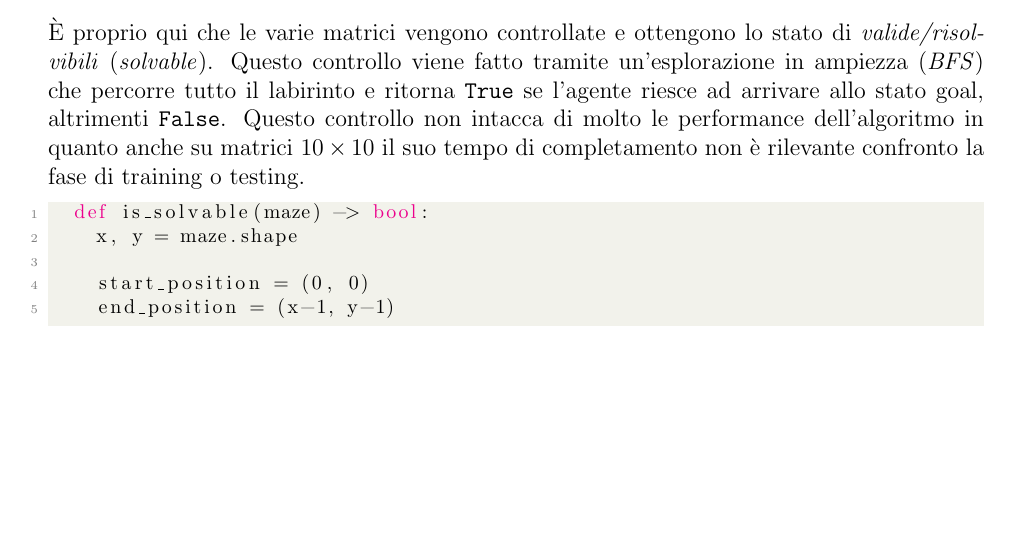
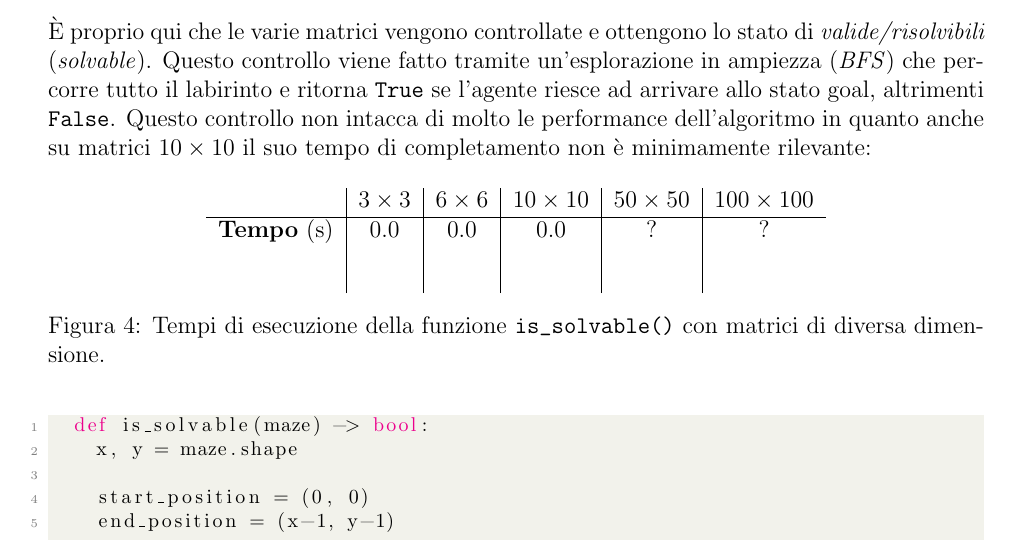
Before and after one commit to ncvescera/QRL-Maze_in_a_Wall, a LaTeX problem sheet (relazione/main.tex, which reads relazione/content.tex): part of page 8 of 36, cut so that both start at the same text, the shorter picture padded with empty space. Compiled offline with pdfLaTeX.

Commit message:
Aggiunta tabella confronto tempi bfs

```diff
--- a/relazione/content.tex
+++ b/relazione/content.tex
@@ -195,7 +195,17 @@ All'interno di questo file sono presenti alcune funzioni "\textit{utilities}" pe
 
 \subsubsection{is\_solvable}
 \`{E} proprio qui che le varie matrici vengono controllate e ottengono lo stato di \textit{valide/risolvibili} (\textit{solvable}).  % TODO: controllare se le successive righe sono cazzate (esplorazione in profondita')
-Questo controllo viene fatto tramite un'esplorazione in ampiezza (\textit{BFS}) che percorre tutto il labirinto e ritorna \lstinline[style=cmd]|True| se l'agente riesce ad arrivare allo stato goal, altrimenti \lstinline[style=cmd]|False|. Questo controllo non intacca di molto le performance dell'algoritmo in quanto anche su matrici $10 \times 10$ il suo tempo di completamento non \`{e} rilevante confronto la fase di training o testing. % TODO: ricontrollare meglio e ampliare un po con anche il O(n).
+Questo controllo viene fatto tramite un'esplorazione in ampiezza (\textit{BFS}) che percorre tutto il labirinto e ritorna \lstinline[style=cmd]|True| se l'agente riesce ad arrivare allo stato goal, altrimenti \lstinline[style=cmd]|False|. Questo controllo non intacca di molto le performance dell'algoritmo in quanto anche su matrici $10 \times 10$ il suo tempo di completamento non \`{e} minimamente rilevante: %confronto la fase di training o testing. % TODO: ricontrollare meglio e ampliare un po con anche il O(n).
+
+\begin{figure}[H]
+	\centering
+   	\begin{tabular}{c | c | c | c | c | c}
+		 & $3 \times 3$ & $6 \times 6$ & $10 \times 10$ & $50 \times 50$ & $100 \times 100$\\
+		\hline
+		\textbf{Tempo} (s) & 0.0 & 0.0 & 0.0 & ? & ?\\ [2em]
+	\end{tabular}
+	\caption{Tempi di esecuzione della funzione \lstinline[style=cmd]|is_solvable()| con matrici di diversa dimensione.}
+\end{figure}
 
 \begin{lstlisting}[style=python, caption={Funzione per controllare la risolvibilit\`{a} dei labirinti}]
 	def is_solvable(maze) -> bool:
```
